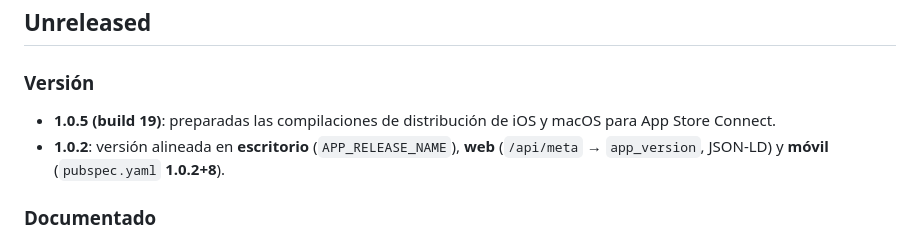
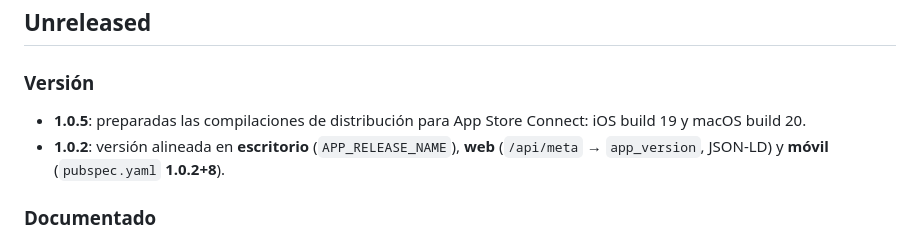
Before and after one commit to aortegaCampanillas/MIDIChords, a Markdown page: CHANGELOG.md, the part around the change. Drawn GitHub-style.

Commit message:
chore(macos): prepare version 1.0.5 build 20

```diff
--- a/CHANGELOG.md
+++ b/CHANGELOG.md
@@ -6,7 +6,7 @@ Historial de versiones publicadas de MIDIChords.
 
 ### Versión
 
-- **1.0.5 (build 19)**: preparadas las compilaciones de distribución de iOS y macOS para App Store Connect.
+- **1.0.5**: preparadas las compilaciones de distribución para App Store Connect: iOS build 19 y macOS build 20.
 - **1.0.2**: versión alineada en **escritorio** (`APP_RELEASE_NAME`), **web** (`/api/meta` → `app_version`, JSON-LD) y **móvil** (`pubspec.yaml` **1.0.2+8**).
 
 ### Documentado
```
